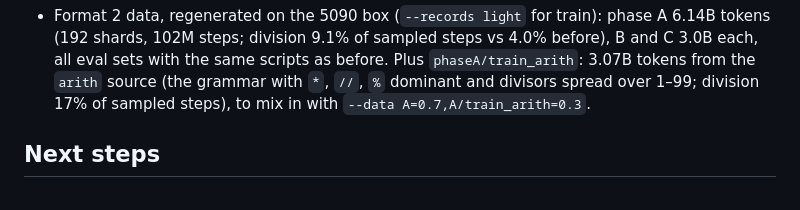
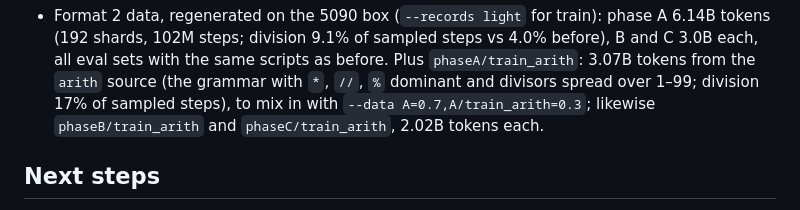
Before and after one commit to gmmeyer/pythonlm, a Markdown page: PLAN.md, the part around the change. Drawn GitHub-style.

Commit message:
PLAN: B and C arith data
Co-Authored-By: Claude Opus 5.5 <noreply@anthropic.com>

```diff
--- a/PLAN.md
+++ b/PLAN.md
@@ -299,7 +299,8 @@ What a1 says:
   scripts as before. Plus `phaseA/train_arith`: 3.07B tokens from the
   `arith` source (the grammar with `*`, `//`, `%` dominant and divisors
   spread over 1–99; division 17% of sampled steps), to mix in with
-  `--data A=0.7,A/train_arith=0.3`.
+  `--data A=0.7,A/train_arith=0.3`; likewise `phaseB/train_arith` and
+  `phaseC/train_arith`, 2.02B tokens each.
 
 ## Next steps
 
```
